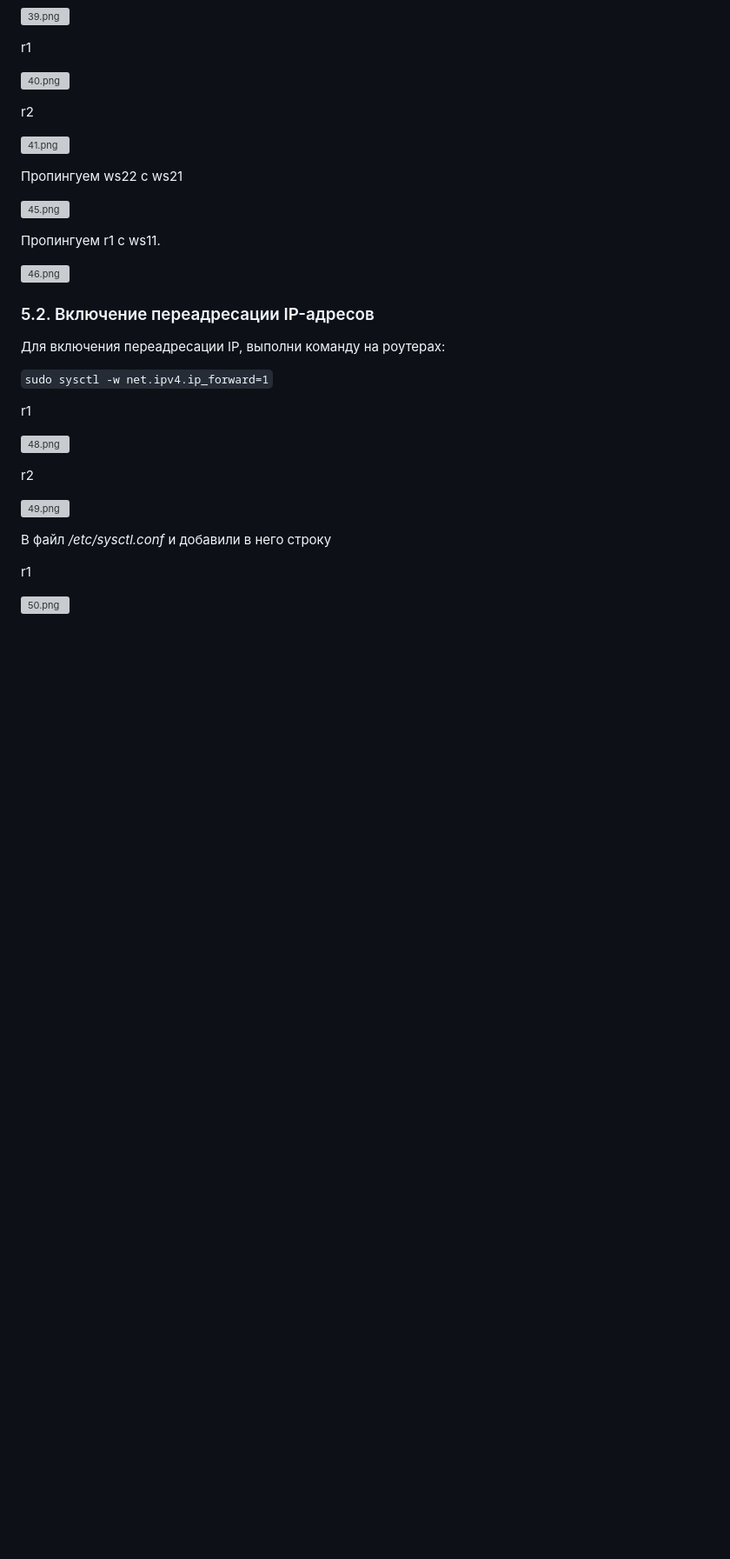
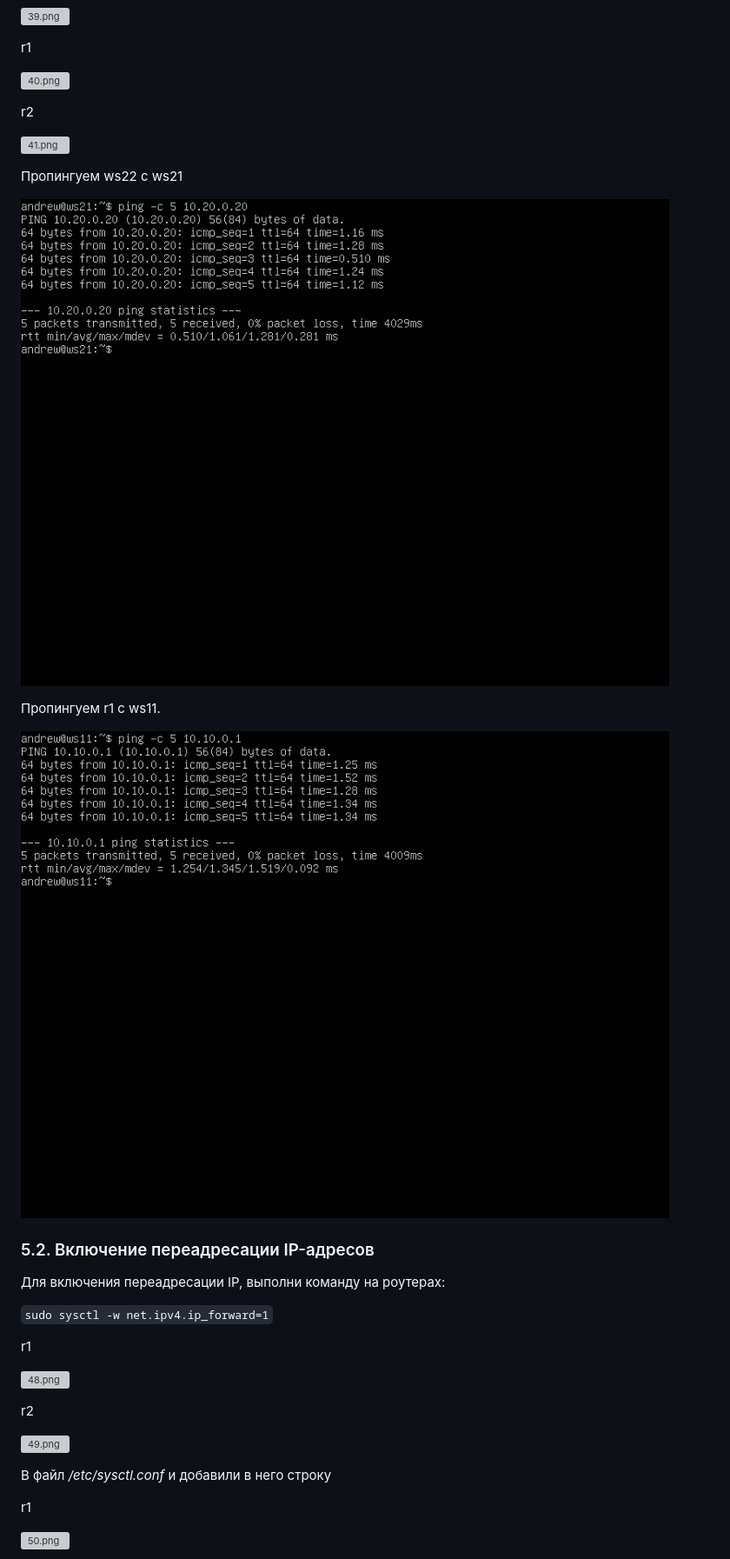
Before and after one commit to andreileashenco/vps, a Markdown page: Linux/Linux 02.md, the part around the change. Shown: that part at 87% size. GitHub-like rendering; pictures changed too: Linux/img/42.png (added), Linux/img/43.png (added); blank space fills up the shorter version; grey boxes are pictures that could not be loaded.

Commit message:
up to 5.2

```diff
--- a/Linux/Linux 02.md
+++ b/Linux/Linux 02.md
@@ -314,11 +314,11 @@ r2
 
 Пропингуем ws22 с ws21
 
-![45.png](Linux%2002/45.png)
+![42.png](img/42.png)
 
 Пропингуем r1 с ws11.
 
-![46.png](Linux%2002/46.png)
+![43.png](img/43.png)
 
 ### 5.2. Включение переадресации IP-адресов
 
```
